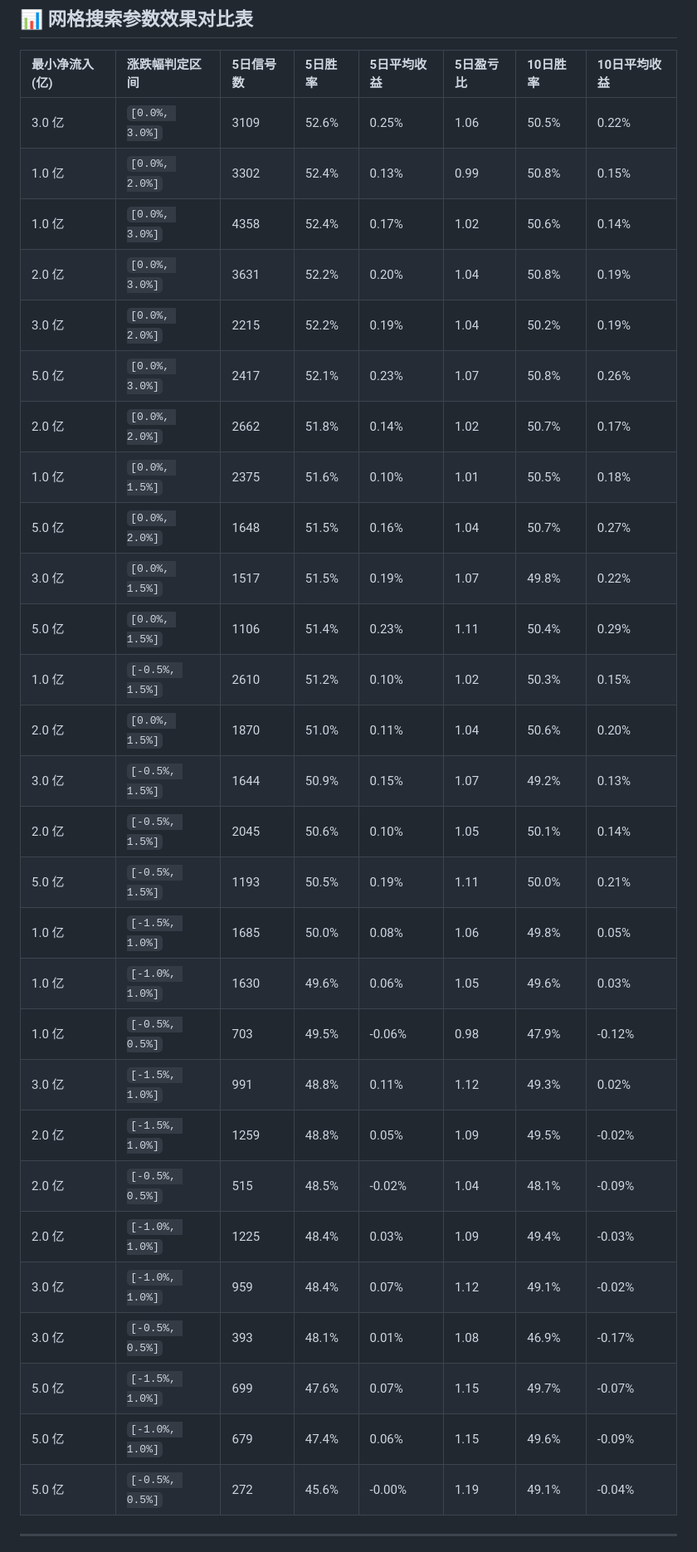
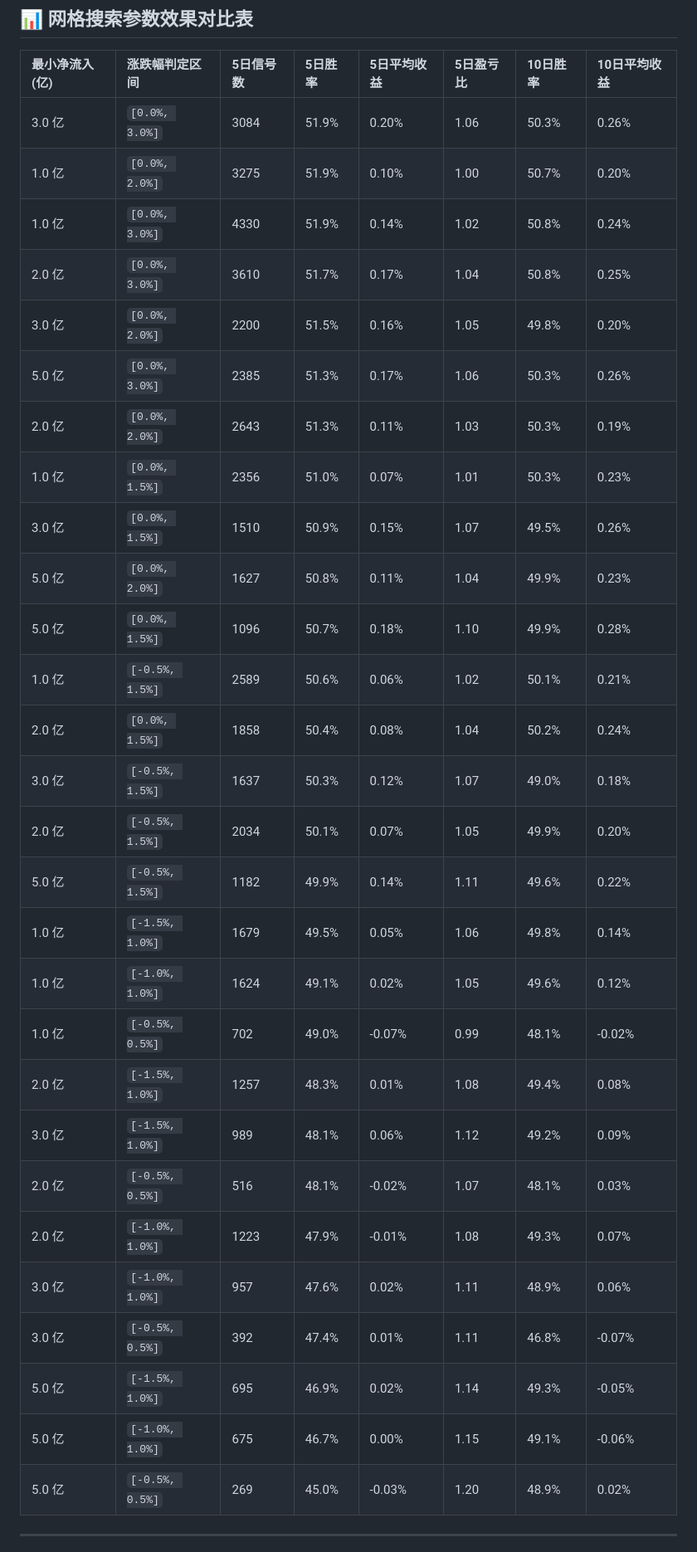
Before and after one commit to zengbin93/recap-agent, a Markdown page: backtest-report.md, the part around one of its changes. Shown at 83% size. Rendered like a GitHub page.

Commit message:
deploy: e266f358f211592b7098a83646a26ce275bfafe0

```diff
--- a/backtest-report.md
+++ b/backtest-report.md
@@ -20,33 +20,33 @@
 
 | 最小净流入 (亿) | 涨跌幅判定区间 | 5日信号数 | 5日胜率 | 5日平均收益 | 5日盈亏比 | 10日胜率 | 10日平均收益 |
 | :--- | :--- | :--- | :--- | :--- | :--- | :--- | :--- |
-| 3.0 亿 | `[0.0%, 3.0%]` | 3109 | 52.6% | 0.25% | 1.06 | 50.5% | 0.22% |
-| 1.0 亿 | `[0.0%, 2.0%]` | 3302 | 52.4% | 0.13% | 0.99 | 50.8% | 0.15% |
-| 1.0 亿 | `[0.0%, 3.0%]` | 4358 | 52.4% | 0.17% | 1.02 | 50.6% | 0.14% |
-| 2.0 亿 | `[0.0%, 3.0%]` | 3631 | 52.2% | 0.20% | 1.04 | 50.8% | 0.19% |
-| 3.0 亿 | `[0.0%, 2.0%]` | 2215 | 52.2% | 0.19% | 1.04 | 50.2% | 0.19% |
-| 5.0 亿 | `[0.0%, 3.0%]` | 2417 | 52.1% | 0.23% | 1.07 | 50.8% | 0.26% |
-| 2.0 亿 | `[0.0%, 2.0%]` | 2662 | 51.8% | 0.14% | 1.02 | 50.7% | 0.17% |
-| 1.0 亿 | `[0.0%, 1.5%]` | 2375 | 51.6% | 0.10% | 1.01 | 50.5% | 0.18% |
-| 5.0 亿 | `[0.0%, 2.0%]` | 1648 | 51.5% | 0.16% | 1.04 | 50.7% | 0.27% |
-| 3.0 亿 | `[0.0%, 1.5%]` | 1517 | 51.5% | 0.19% | 1.07 | 49.8% | 0.22% |
-| 5.0 亿 | `[0.0%, 1.5%]` | 1106 | 51.4% | 0.23% | 1.11 | 50.4% | 0.29% |
-| 1.0 亿 | `[-0.5%, 1.5%]` | 2610 | 51.2% | 0.10% | 1.02 | 50.3% | 0.15% |
-| 2.0 亿 | `[0.0%, 1.5%]` | 1870 | 51.0% | 0.11% | 1.04 | 50.6% | 0.20% |
-| 3.0 亿 | `[-0.5%, 1.5%]` | 1644 | 50.9% | 0.15% | 1.07 | 49.2% | 0.13% |
-| 2.0 亿 | `[-0.5%, 1.5%]` | 2045 | 50.6% | 0.10% | 1.05 | 50.1% | 0.14% |
-| 5.0 亿 | `[-0.5%, 1.5%]` | 1193 | 50.5% | 0.19% | 1.11 | 50.0% | 0.21% |
-| 1.0 亿 | `[-1.5%, 1.0%]` | 1685 | 50.0% | 0.08% | 1.06 | 49.8% | 0.05% |
-| 1.0 亿 | `[-1.0%, 1.0%]` | 1630 | 49.6% | 0.06% | 1.05 | 49.6% | 0.03% |
-| 1.0 亿 | `[-0.5%, 0.5%]` | 703 | 49.5% | -0.06% | 0.98 | 47.9% | -0.12% |
-| 3.0 亿 | `[-1.5%, 1.0%]` | 991 | 48.8% | 0.11% | 1.12 | 49.3% | 0.02% |
-| 2.0 亿 | `[-1.5%, 1.0%]` | 1259 | 48.8% | 0.05% | 1.09 | 49.5% | -0.02% |
-| 2.0 亿 | `[-0.5%, 0.5%]` | 515 | 48.5% | -0.02% | 1.04 | 48.1% | -0.09% |
-| 2.0 亿 | `[-1.0%, 1.0%]` | 1225 | 48.4% | 0.03% | 1.09 | 49.4% | -0.03% |
-| 3.0 亿 | `[-1.0%, 1.0%]` | 959 | 48.4% | 0.07% | 1.12 | 49.1% | -0.02% |
-| 3.0 亿 | `[-0.5%, 0.5%]` | 393 | 48.1% | 0.01% | 1.08 | 46.9% | -0.17% |
-| 5.0 亿 | `[-1.5%, 1.0%]` | 699 | 47.6% | 0.07% | 1.15 | 49.7% | -0.07% |
-| 5.0 亿 | `[-1.0%, 1.0%]` | 679 | 47.4% | 0.06% | 1.15 | 49.6% | -0.09% |
-| 5.0 亿 | `[-0.5%, 0.5%]` | 272 | 45.6% | -0.00% | 1.19 | 49.1% | -0.04% |
+| 3.0 亿 | `[0.0%, 3.0%]` | 3084 | 51.9% | 0.20% | 1.06 | 50.3% | 0.26% |
+| 1.0 亿 | `[0.0%, 2.0%]` | 3275 | 51.9% | 0.10% | 1.00 | 50.7% | 0.20% |
+| 1.0 亿 | `[0.0%, 3.0%]` | 4330 | 51.9% | 0.14% | 1.02 | 50.8% | 0.24% |
+| 2.0 亿 | `[0.0%, 3.0%]` | 3610 | 51.7% | 0.17% | 1.04 | 50.8% | 0.25% |
+| 3.0 亿 | `[0.0%, 2.0%]` | 2200 | 51.5% | 0.16% | 1.05 | 49.8% | 0.20% |
+| 5.0 亿 | `[0.0%, 3.0%]` | 2385 | 51.3% | 0.17% | 1.06 | 50.3% | 0.26% |
+| 2.0 亿 | `[0.0%, 2.0%]` | 2643 | 51.3% | 0.11% | 1.03 | 50.3% | 0.19% |
+| 1.0 亿 | `[0.0%, 1.5%]` | 2356 | 51.0% | 0.07% | 1.01 | 50.3% | 0.23% |
+| 3.0 亿 | `[0.0%, 1.5%]` | 1510 | 50.9% | 0.15% | 1.07 | 49.5% | 0.26% |
+| 5.0 亿 | `[0.0%, 2.0%]` | 1627 | 50.8% | 0.11% | 1.04 | 49.9% | 0.23% |
+| 5.0 亿 | `[0.0%, 1.5%]` | 1096 | 50.7% | 0.18% | 1.10 | 49.9% | 0.28% |
+| 1.0 亿 | `[-0.5%, 1.5%]` | 2589 | 50.6% | 0.06% | 1.02 | 50.1% | 0.21% |
+| 2.0 亿 | `[0.0%, 1.5%]` | 1858 | 50.4% | 0.08% | 1.04 | 50.2% | 0.24% |
+| 3.0 亿 | `[-0.5%, 1.5%]` | 1637 | 50.3% | 0.12% | 1.07 | 49.0% | 0.18% |
+| 2.0 亿 | `[-0.5%, 1.5%]` | 2034 | 50.1% | 0.07% | 1.05 | 49.9% | 0.20% |
+| 5.0 亿 | `[-0.5%, 1.5%]` | 1182 | 49.9% | 0.14% | 1.11 | 49.6% | 0.22% |
+| 1.0 亿 | `[-1.5%, 1.0%]` | 1679 | 49.5% | 0.05% | 1.06 | 49.8% | 0.14% |
+| 1.0 亿 | `[-1.0%, 1.0%]` | 1624 | 49.1% | 0.02% | 1.05 | 49.6% | 0.12% |
+| 1.0 亿 | `[-0.5%, 0.5%]` | 702 | 49.0% | -0.07% | 0.99 | 48.1% | -0.02% |
+| 2.0 亿 | `[-1.5%, 1.0%]` | 1257 | 48.3% | 0.01% | 1.08 | 49.4% | 0.08% |
+| 3.0 亿 | `[-1.5%, 1.0%]` | 989 | 48.1% | 0.06% | 1.12 | 49.2% | 0.09% |
+| 2.0 亿 | `[-0.5%, 0.5%]` | 516 | 48.1% | -0.02% | 1.07 | 48.1% | 0.03% |
+| 2.0 亿 | `[-1.0%, 1.0%]` | 1223 | 47.9% | -0.01% | 1.08 | 49.3% | 0.07% |
+| 3.0 亿 | `[-1.0%, 1.0%]` | 957 | 47.6% | 0.02% | 1.11 | 48.9% | 0.06% |
+| 3.0 亿 | `[-0.5%, 0.5%]` | 392 | 47.4% | 0.01% | 1.11 | 46.8% | -0.07% |
+| 5.0 亿 | `[-1.5%, 1.0%]` | 695 | 46.9% | 0.02% | 1.14 | 49.3% | -0.05% |
+| 5.0 亿 | `[-1.0%, 1.0%]` | 675 | 46.7% | 0.00% | 1.15 | 49.1% | -0.06% |
+| 5.0 亿 | `[-0.5%, 0.5%]` | 269 | 45.0% | -0.03% | 1.20 | 48.9% | 0.02% |
 
 ---
```
Also changed, not shown: other parts of backtest-report.md (+6 -6 lines).
